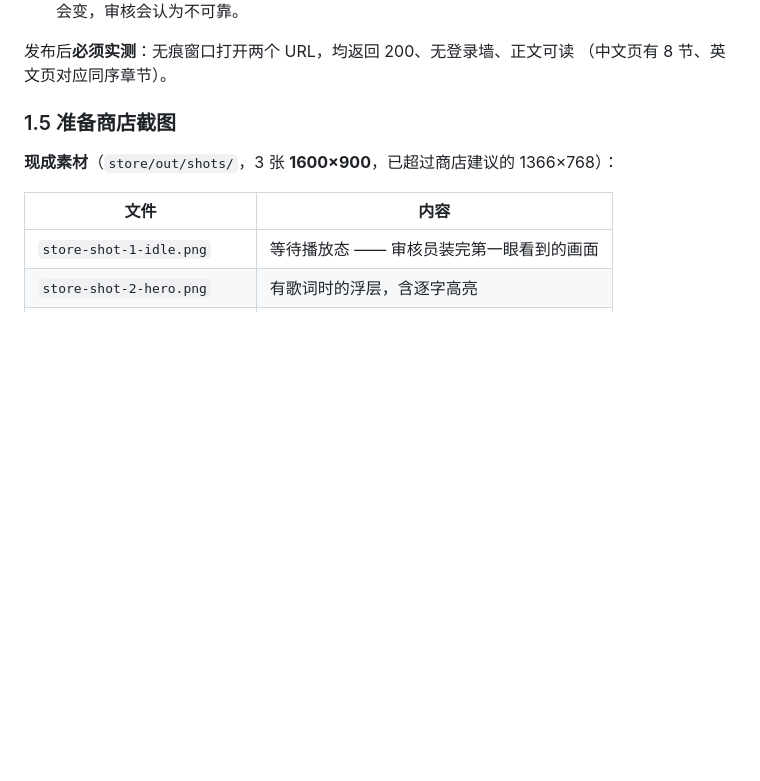
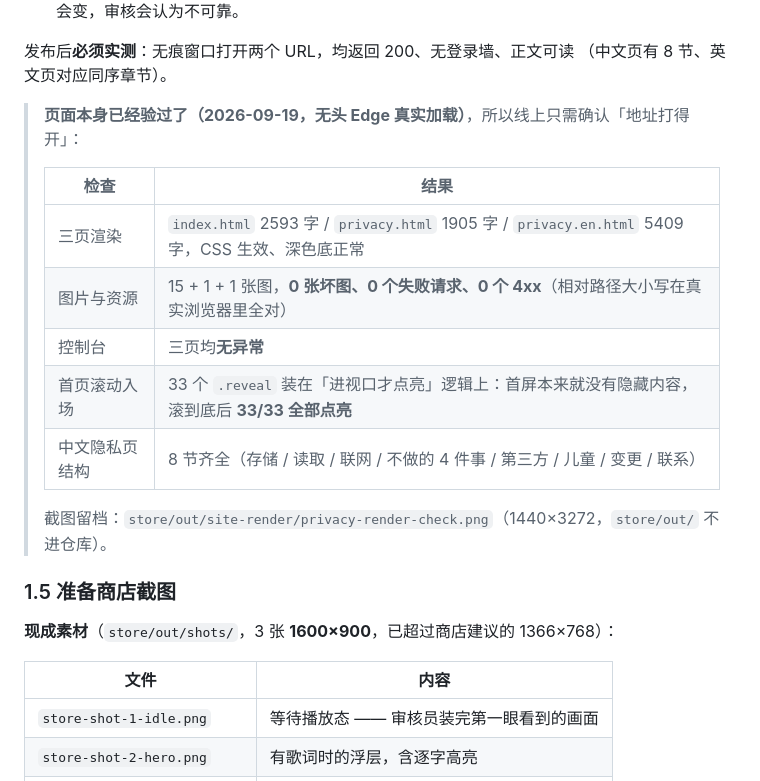
Before and after one commit to xiaohao8/Desktop-sing, a Markdown page: store/提审上线手册.md, the part around the change. Drawn GitHub-style; blank space fills up the shorter version.

Commit message:
docs(store): 记录站点三页的无头浏览器实测结果
提审前把「隐私政策页能不能打开」这件事先在自己这边验掉，线上就只剩确认地址可达：

- 用无头 Edge（CDP 收集 Network/Log/Runtime）真实加载三个页面：
  index 2593 字 / privacy 1905 字 / privacy.en 5409 字，CSS 生效；
  图片 15+1+1 张 **0 坏图、0 失败请求、0 个 4xx**，控制台三页均无异常。
- 首页 33 个 .reveal 是「进视口才点亮」：首屏本无隐藏内容，模拟滚到底后 **33/33 全亮**
  （首屏读数为 0 是预期，不是整站空白）。
- 中文隐私页 8 节齐全，截图留档 store/out/site-render/privacy-render-check.png。

```diff
--- a/store/提审上线手册.md
+++ b/store/提审上线手册.md
@@ -130,6 +130,18 @@
 
 发布后**必须实测**：无痕窗口打开两个 URL，均返回 200、无登录墙、正文可读
 （中文页有 8 节、英文页对应同序章节）。
+
+> **页面本身已经验过了（2026-09-19，无头 Edge 真实加载）**，所以线上只需确认「地址打得开」：
+>
+> | 检查 | 结果 |
+> |---|---|
+> | 三页渲染 | `index.html` 2593 字 / `privacy.html` 1905 字 / `privacy.en.html` 5409 字，CSS 生效、深色底正常 |
+> | 图片与资源 | 15 + 1 + 1 张图，**0 张坏图、0 个失败请求、0 个 4xx**（相对路径大小写在真实浏览器里全对） |
+> | 控制台 | 三页均**无异常** |
+> | 首页滚动入场 | 33 个 `.reveal` 装在「进视口才点亮」逻辑上：首屏本来就没有隐藏内容，滚到底后 **33/33 全部点亮** |
+> | 中文隐私页结构 | 8 节齐全（存储 / 读取 / 联网 / 不做的 4 件事 / 第三方 / 儿童 / 变更 / 联系） |
+>
+> 截图留档：`store/out/site-render/privacy-render-check.png`（1440×3272，`store/out/` 不进仓库）。
 
 ### 1.5 准备商店截图
 
```
